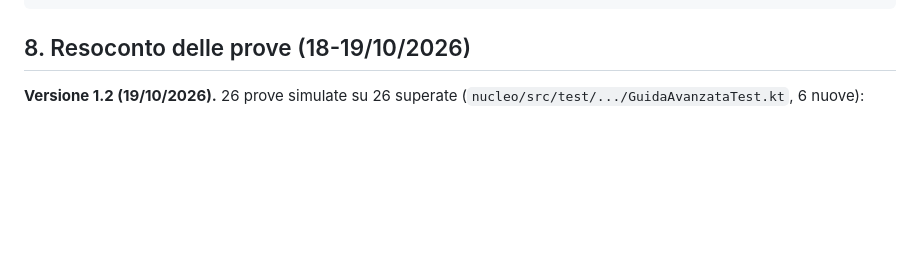
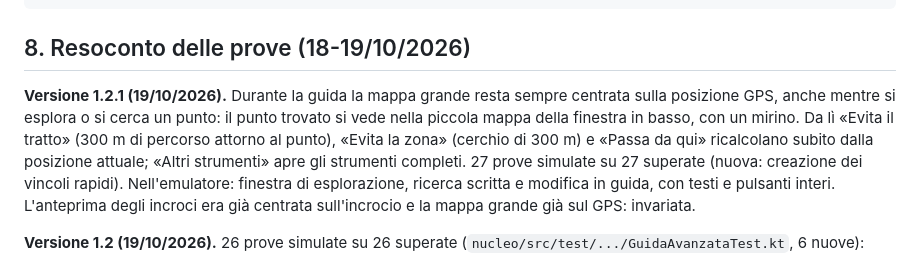
Before and after one commit to fumax82/fumax82.github.com, a Markdown page: LEGGIMI.md, the part around the change. GitHub-like rendering; blank space fills up the shorter version.

Commit message:
LEGGIMI: note della versione 1.2.1 [skip ci]
Co-Authored-By: Claude Opus 5.5 (1M context) <noreply@anthropic.com>
Claude-Session: https://claude.ai/code/session_01EXKDiHHq8xLNWiD3Mnaycc

```diff
--- a/LEGGIMI.md
+++ b/LEGGIMI.md
@@ -150,6 +150,8 @@ app/      app Android
 
 ## 8. Resoconto delle prove (18-19/10/2026)
 
+**Versione 1.2.1 (19/10/2026).** Durante la guida la mappa grande resta sempre centrata sulla posizione GPS, anche mentre si esplora o si cerca un punto: il punto trovato si vede nella piccola mappa della finestra in basso, con un mirino. Da lì «Evita il tratto» (300 m di percorso attorno al punto), «Evita la zona» (cerchio di 300 m) e «Passa da qui» ricalcolano subito dalla posizione attuale; «Altri strumenti» apre gli strumenti completi. 27 prove simulate su 27 superate (nuova: creazione dei vincoli rapidi). Nell'emulatore: finestra di esplorazione, ricerca scritta e modifica in guida, con testi e pulsanti interi. L'anteprima degli incroci era già centrata sull'incrocio e la mappa grande già sul GPS: invariata.
+
 **Versione 1.2 (19/10/2026).** 26 prove simulate su 26 superate (`nucleo/src/test/.../GuidaAvanzataTest.kt`, 6 nuove):
 - anticipo dell'anteprima proporzionale alla velocità (150 m minimo, 1,5 km massimo, più anticipo per uscite e bivi) e anteprima che non sparisce se si rallenta;
 - serie di 4 tornanti riconosciuta su una strada di montagna costruita a mano; svolte agli incroci ignorate; strada dritta senza avvisi;
```
